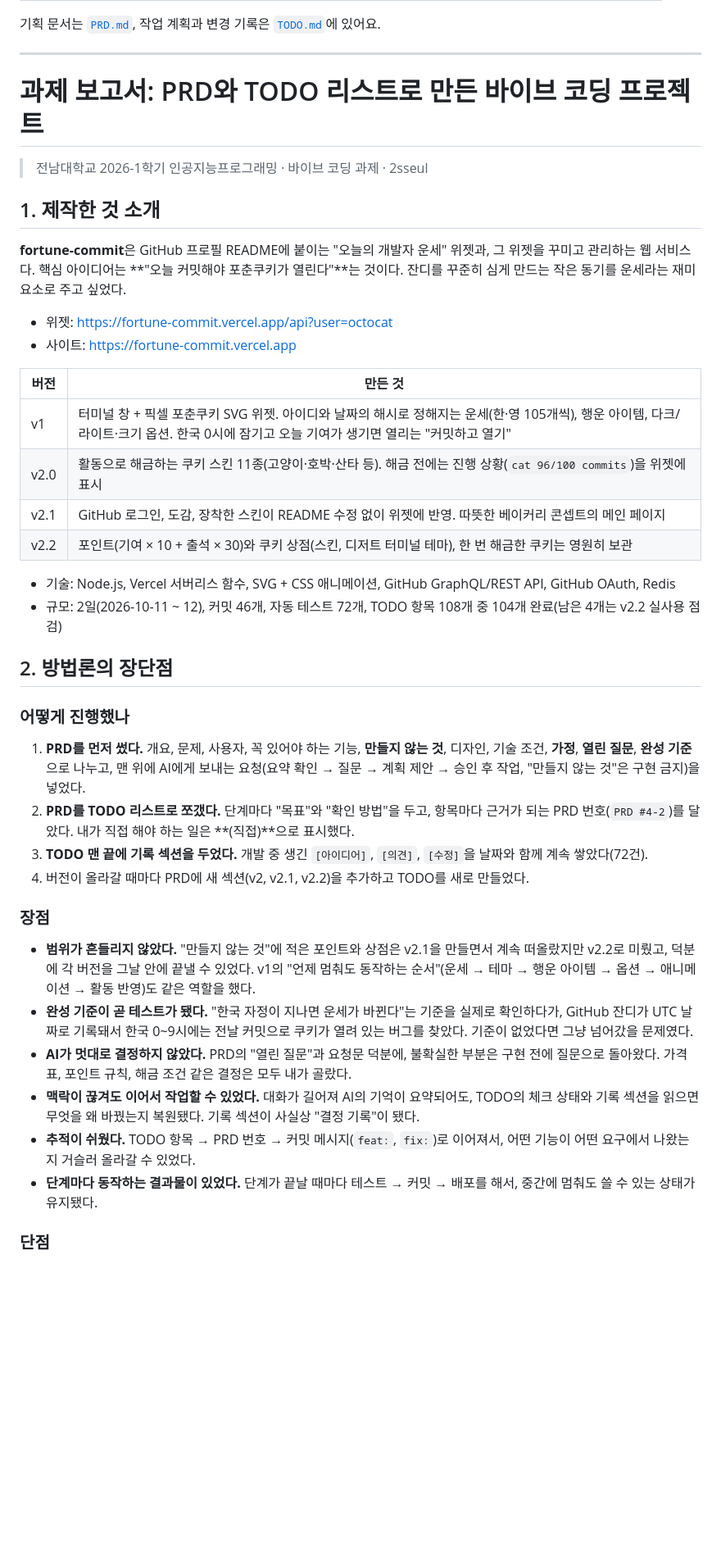
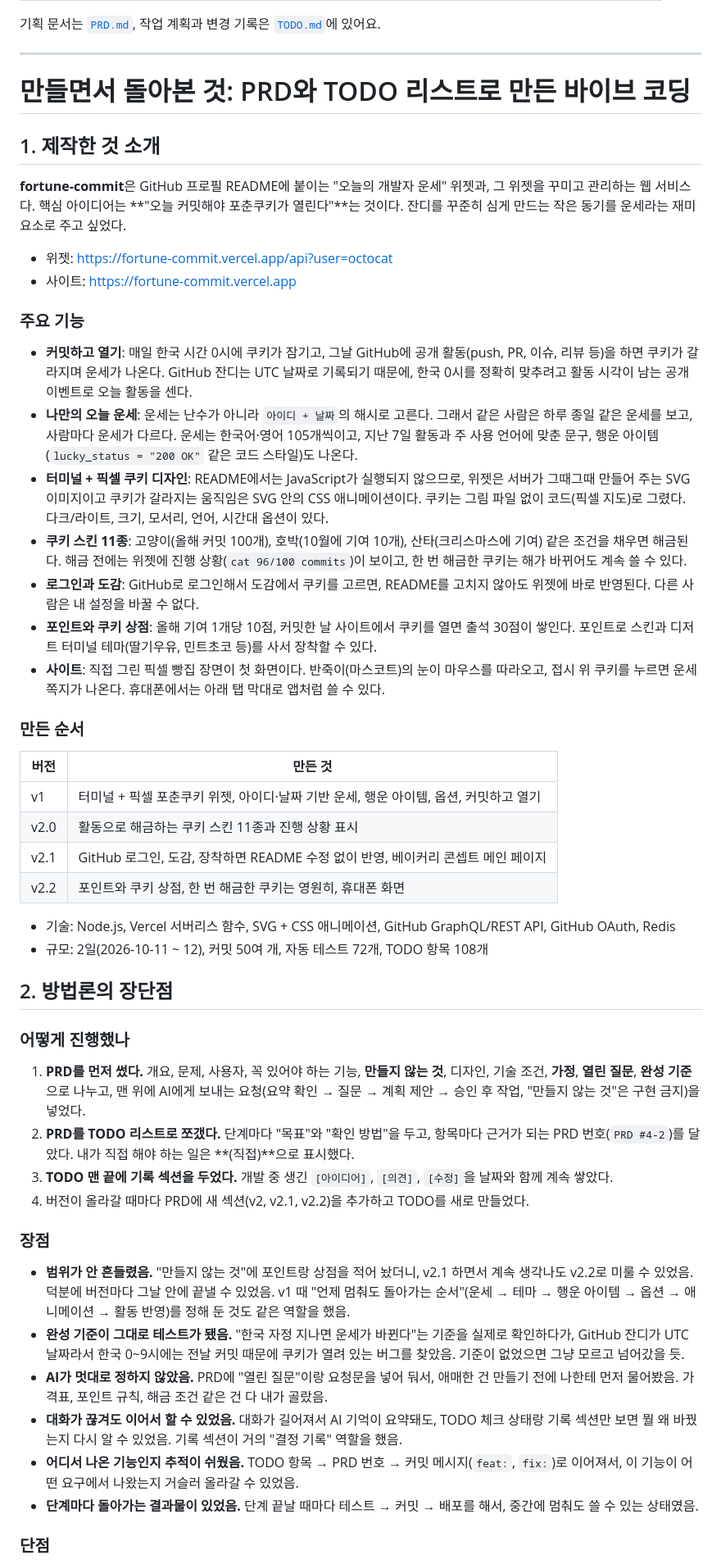
Before and after one commit to 2sseul/fortune-commit, a Markdown page: README.md, the part around one of its changes. Shown at 82% size. Rendered like a GitHub page; blank space fills up the shorter version.

Commit message:
docs: README 회고에 기능 소개 보강, 장단점을 내 말투로 수정

```diff
--- a/README.md
+++ b/README.md
@@ -129,9 +129,7 @@ npm test      # 자동 테스트
 
 ---
 
-# 과제 보고서: PRD와 TODO 리스트로 만든 바이브 코딩 프로젝트
-
-> 전남대학교 2026-1학기 인공지능프로그래밍 · 바이브 코딩 과제 · 2sseul
+# 만들면서 돌아본 것: PRD와 TODO 리스트로 만든 바이브 코딩
 
 ## 1. 제작한 것 소개
 
@@ -140,15 +138,27 @@ npm test      # 자동 테스트
 - 위젯: https://fortune-commit.vercel.app/api?user=octocat
 - 사이트: https://fortune-commit.vercel.app
 
+### 주요 기능
+
+- **커밋하고 열기**: 매일 한국 시간 0시에 쿠키가 잠기고, 그날 GitHub에 공개 활동(push, PR, 이슈, 리뷰 등)을 하면 쿠키가 갈라지며 운세가 나온다. GitHub 잔디는 UTC 날짜로 기록되기 때문에, 한국 0시를 정확히 맞추려고 활동 시각이 남는 공개 이벤트로 오늘 활동을 센다.
+- **나만의 오늘 운세**: 운세는 난수가 아니라 `아이디 + 날짜`의 해시로 고른다. 그래서 같은 사람은 하루 종일 같은 운세를 보고, 사람마다 운세가 다르다. 운세는 한국어·영어 105개씩이고, 지난 7일 활동과 주 사용 언어에 맞춘 문구, 행운 아이템(`lucky_status = "200 OK"` 같은 코드 스타일)도 나온다.
+- **터미널 + 픽셀 쿠키 디자인**: README에서는 JavaScript가 실행되지 않으므로, 위젯은 서버가 그때그때 만들어 주는 SVG 이미지이고 쿠키가 갈라지는 움직임은 SVG 안의 CSS 애니메이션이다. 쿠키는 그림 파일 없이 코드(픽셀 지도)로 그렸다. 다크/라이트, 크기, 모서리, 언어, 시간대 옵션이 있다.
+- **쿠키 스킨 11종**: 고양이(올해 커밋 100개), 호박(10월에 기여 10개), 산타(크리스마스에 기여) 같은 조건을 채우면 해금된다. 해금 전에는 위젯에 진행 상황(`cat 96/100 commits`)이 보이고, 한 번 해금한 쿠키는 해가 바뀌어도 계속 쓸 수 있다.
+- **로그인과 도감**: GitHub로 로그인해서 도감에서 쿠키를 고르면, README를 고치지 않아도 위젯에 바로 반영된다. 다른 사람은 내 설정을 바꿀 수 없다.
+- **포인트와 쿠키 상점**: 올해 기여 1개당 10점, 커밋한 날 사이트에서 쿠키를 열면 출석 30점이 쌓인다. 포인트로 스킨과 디저트 터미널 테마(딸기우유, 민트초코 등)를 사서 장착할 수 있다.
+- **사이트**: 직접 그린 픽셀 빵집 장면이 첫 화면이다. 반죽이(마스코트)의 눈이 마우스를 따라오고, 접시 위 쿠키를 누르면 운세 쪽지가 나온다. 휴대폰에서는 아래 탭 막대로 앱처럼 쓸 수 있다.
+
+### 만든 순서
+
 | 버전 | 만든 것 |
 |---|---|
-| v1 | 터미널 창 + 픽셀 포춘쿠키 SVG 위젯. 아이디와 날짜의 해시로 정해지는 운세(한·영 105개씩), 행운 아이템, 다크/라이트·크기 옵션. 한국 0시에 잠기고 오늘 기여가 생기면 열리는 "커밋하고 열기" |
-| v2.0 | 활동으로 해금하는 쿠키 스킨 11종(고양이·호박·산타 등). 해금 전에는 진행 상황(`cat 96/100 commits`)을 위젯에 표시 |
-| v2.1 | GitHub 로그인, 도감, 장착한 스킨이 README 수정 없이 위젯에 반영. 따뜻한 베이커리 콘셉트의 메인 페이지 |
-| v2.2 | 포인트(기여 × 10 + 출석 × 30)와 쿠키 상점(스킨, 디저트 터미널 테마), 한 번 해금한 쿠키는 영원히 보관 |
+| v1 | 터미널 + 픽셀 포춘쿠키 위젯, 아이디·날짜 기반 운세, 행운 아이템, 옵션, 커밋하고 열기 |
+| v2.0 | 활동으로 해금하는 쿠키 스킨 11종과 진행 상황 표시 |
+| v2.1 | GitHub 로그인, 도감, 장착하면 README 수정 없이 반영, 베이커리 콘셉트 메인 페이지 |
+| v2.2 | 포인트와 쿠키 상점, 한 번 해금한 쿠키는 영원히, 휴대폰 화면 |
 
 - 기술: Node.js, Vercel 서버리스 함수, SVG + CSS 애니메이션, GitHub GraphQL/REST API, GitHub OAuth, Redis
-- 규모: 2일(2026-10-11 ~ 12), 커밋 46개, 자동 테스트 72개, TODO 항목 108개 중 104개 완료(남은 4개는 v2.2 실사용 점검)
+- 규모: 2일(2026-10-11 ~ 12), 커밋 50여 개, 자동 테스트 72개, TODO 항목 108개
 
 ## 2. 방법론의 장단점
 
@@ -156,17 +166,17 @@ npm test      # 자동 테스트
 
 1. **PRD를 먼저 썼다.** 개요, 문제, 사용자, 꼭 있어야 하는 기능, **만들지 않는 것**, 디자인, 기술 조건, **가정**, **열린 질문**, **완성 기준**으로 나누고, 맨 위에 AI에게 보내는 요청(요약 확인 → 질문 → 계획 제안 → 승인 후 작업, "만들지 않는 것"은 구현 금지)을 넣었다.
 2. **PRD를 TODO 리스트로 쪼갰다.** 단계마다 "목표"와 "확인 방법"을 두고, 항목마다 근거가 되는 PRD 번호(`PRD #4-2`)를 달았다. 내가 직접 해야 하는 일은 **(직접)**으로 표시했다.
-3. **TODO 맨 끝에 기록 섹션을 두었다.** 개발 중 생긴 `[아이디어]`, `[의견]`, `[수정]`을 날짜와 함께 계속 쌓았다(72건).
+3. **TODO 맨 끝에 기록 섹션을 두었다.** 개발 중 생긴 `[아이디어]`, `[의견]`, `[수정]`을 날짜와 함께 계속 쌓았다.
 4. 버전이 올라갈 때마다 PRD에 새 섹션(v2, v2.1, v2.2)을 추가하고 TODO를 새로 만들었다.
 
 ### 장점
 
-- **범위가 흔들리지 않았다.** "만들지 않는 것"에 적은 포인트와 상점은 v2.1을 만들면서 계속 떠올랐지만 v2.2로 미뤘고, 덕분에 각 버전을 그날 안에 끝낼 수 있었다. v1의 "언제 멈춰도 동작하는 순서"(운세 → 테마 → 행운 아이템 → 옵션 → 애니메이션 → 활동 반영)도 같은 역할을 했다.
-- **완성 기준이 곧 테스트가 됐다.** "한국 자정이 지나면 운세가 바뀐다"는 기준을 실제로 확인하다가, GitHub 잔디가 UTC 날짜로 기록돼서 한국 0~9시에는 전날 커밋으로 쿠키가 열려 있는 버그를 찾았다. 기준이 없었다면 그냥 넘어갔을 문제였다.
-- **AI가 멋대로 결정하지 않았다.** PRD의 "열린 질문"과 요청문 덕분에, 불확실한 부분은 구현 전에 질문으로 돌아왔다. 가격표, 포인트 규칙, 해금 조건 같은 결정은 모두 내가 골랐다.
-- **맥락이 끊겨도 이어서 작업할 수 있었다.** 대화가 길어져 AI의 기억이 요약되어도, TODO의 체크 상태와 기록 섹션을 읽으면 무엇을 왜 바꿨는지 복원됐다. 기록 섹션이 사실상 "결정 기록"이 됐다.
-- **추적이 쉬웠다.** TODO 항목 → PRD 번호 → 커밋 메시지(`feat:`, `fix:`)로 이어져서, 어떤 기능이 어떤 요구에서 나왔는지 거슬러 올라갈 수 있었다.
-- **단계마다 동작하는 결과물이 있었다.** 단계가 끝날 때마다 테스트 → 커밋 → 배포를 해서, 중간에 멈춰도 쓸 수 있는 상태가 유지됐다.
+- **범위가 안 흔들렸음.** "만들지 않는 것"에 포인트랑 상점을 적어 놨더니, v2.1 하면서 계속 생각나도 v2.2로 미룰 수 있었음. 덕분에 버전마다 그날 안에 끝낼 수 있었음. v1 때 "언제 멈춰도 돌아가는 순서"(운세 → 테마 → 행운 아이템 → 옵션 → 애니메이션 → 활동 반영)를 정해 둔 것도 같은 역할을 했음.
+- **완성 기준이 그대로 테스트가 됐음.** "한국 자정 지나면 운세가 바뀐다"는 기준을 실제로 확인하다가, GitHub 잔디가 UTC 날짜라서 한국 0~9시에는 전날 커밋 때문에 쿠키가 열려 있는 버그를 찾았음. 기준이 없었으면 그냥 모르고 넘어갔을 듯.
+- **AI가 멋대로 정하지 않았음.** PRD에 "열린 질문"이랑 요청문을 넣어 둬서, 애매한 건 만들기 전에 나한테 먼저 물어봤음. 가격표, 포인트 규칙, 해금 조건 같은 건 다 내가 골랐음.
+- **대화가 끊겨도 이어서 할 수 있었음.** 대화가 길어져서 AI 기억이 요약돼도, TODO 체크 상태랑 기록 섹션만 보면 뭘 왜 바꿨는지 다시 알 수 있었음. 기록 섹션이 거의 "결정 기록" 역할을 했음.
+- **어디서 나온 기능인지 추적이 쉬웠음.** TODO 항목 → PRD 번호 → 커밋 메시지(`feat:`, `fix:`)로 이어져서, 이 기능이 어떤 요구에서 나왔는지 거슬러 올라갈 수 있었음.
+- **단계마다 돌아가는 결과물이 있었음.** 단계 끝날 때마다 테스트 → 커밋 → 배포를 해서, 중간에 멈춰도 쓸 수 있는 상태였음.
 
 ### 단점
 
```
Also changed, not shown: other parts of README.md (+6 -6 lines), TODO.md (+1 -0 lines).
